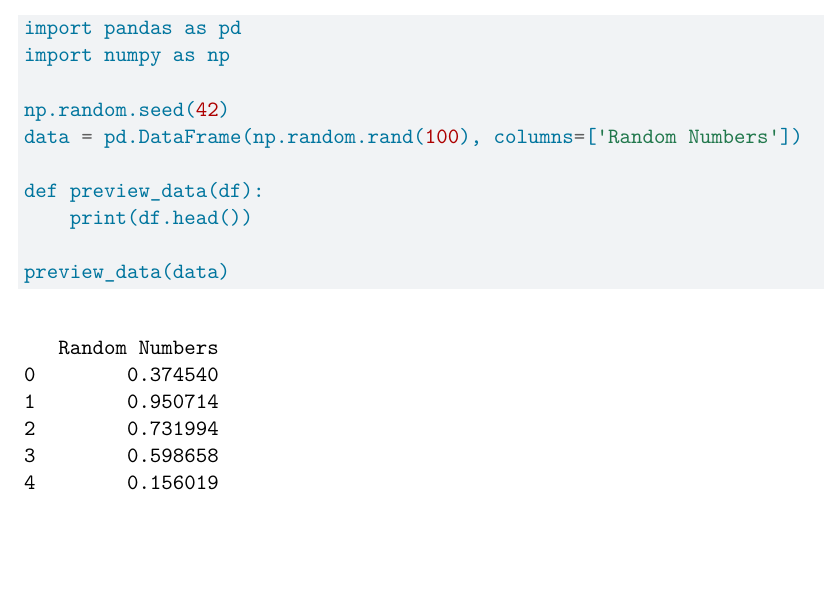
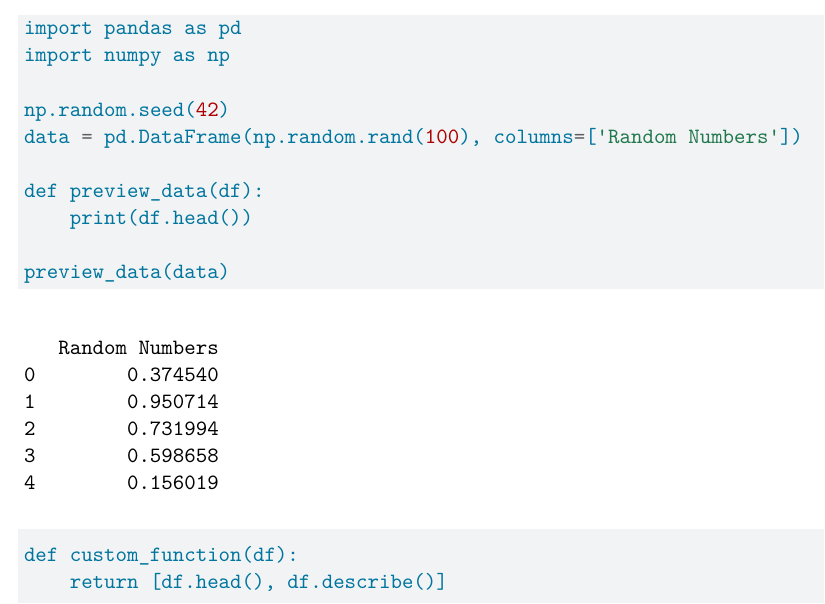
Before and after one commit to jameswkj/KJ-Partner-PS3, a Quarto document (ps3_pair-1.qmd): part of the page, cut so that both start at the same text, the shorter picture padded with empty space. Rendered offline with R 4.5, knitr and Pandoc in place of Quarto, then LaTeX, with nearby package versions.

Commit message:
Modified function to return head and describe

````diff
--- a/ps3_pair-1.qmd
+++ b/ps3_pair-1.qmd
@@ -29,4 +29,8 @@ def preview_data(df):
     print(df.head())
 
 preview_data(data)
+
+def custom_function(df):
+    return [df.head(), df.describe()]
+
 ```
````
